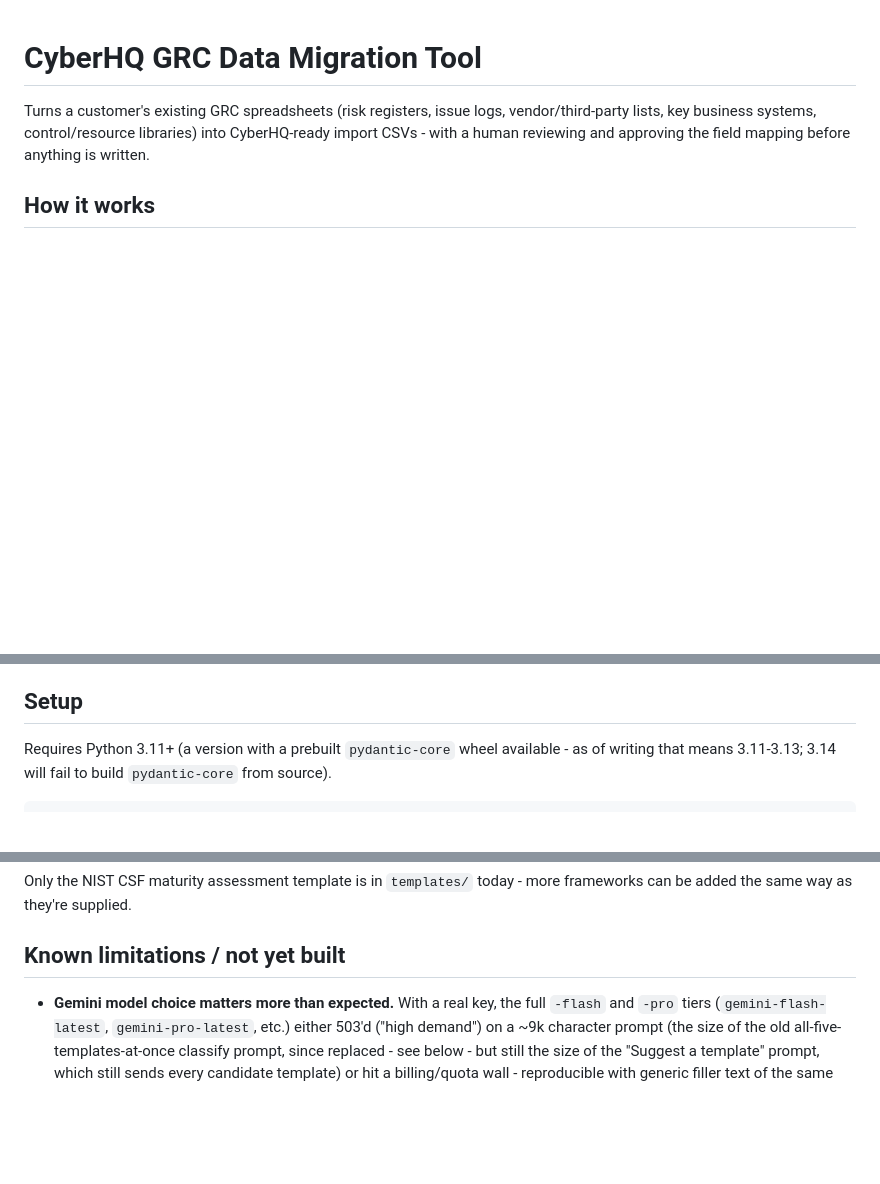
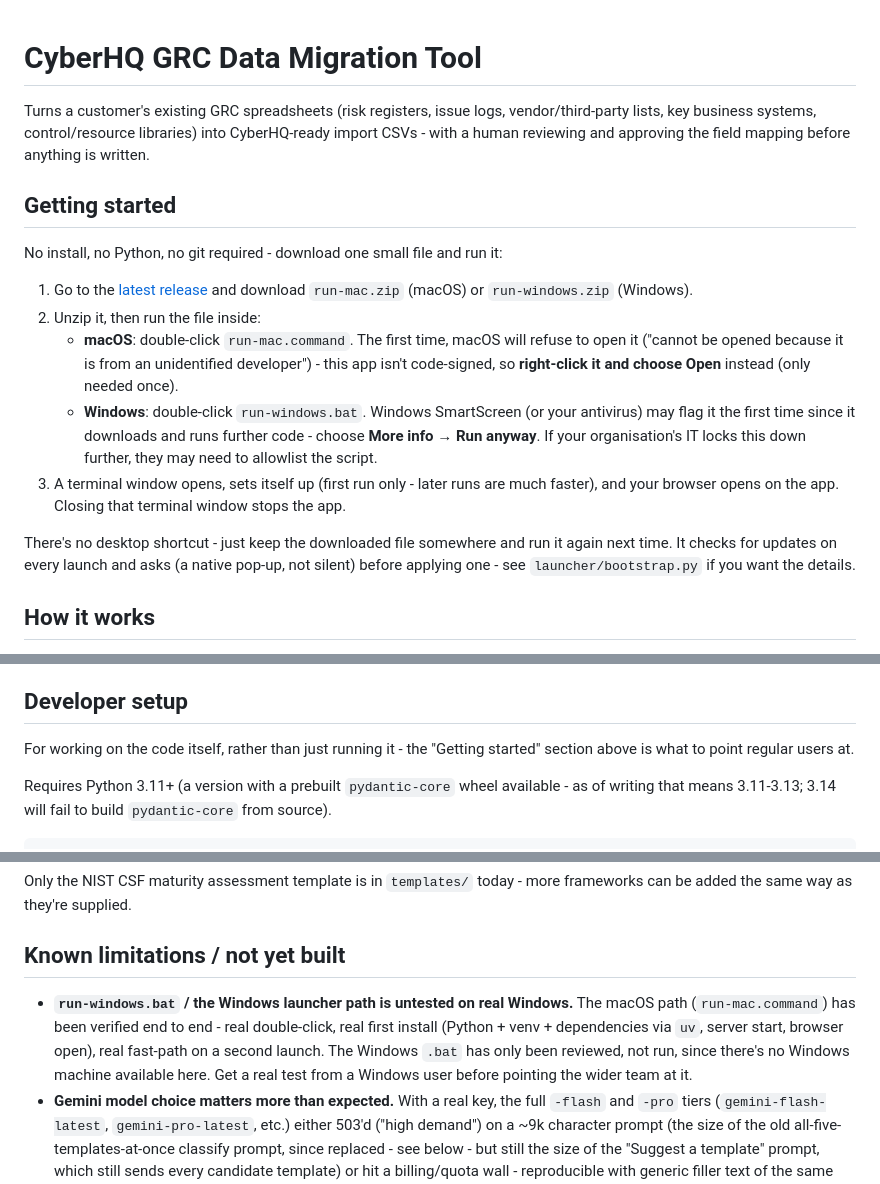
Before and after one commit to AvertroJoe/Customer-Migration-Tool, a Markdown page: README.md, 3 parts joined by grey strips. Drawn GitHub-style; blank space fills up the shorter version.

Commit message:
Document the launcher as the primary way to get started
Adds a "Getting started" section pointing regular users at the GitHub
Release download instead of the manual venv/pip/uvicorn steps, which
move down to a "Developer setup" section for repo work. Documents the
macOS Gatekeeper right-click-to-open step and Windows SmartScreen/AV
click-through explicitly, and flags that the Windows path is reviewed
but not yet run on a real Windows machine.

Co-Authored-By: Claude Sonnet 5 <noreply@anthropic.com>

```diff
--- a/README.md
+++ b/README.md
@@ -3,6 +3,27 @@
 Turns a customer's existing GRC spreadsheets (risk registers, issue logs, vendor/third-party
 lists, key business systems, control/resource libraries) into CyberHQ-ready import CSVs -
 with a human reviewing and approving the field mapping before anything is written.
+
+## Getting started
+
+No install, no Python, no git required - download one small file and run it:
+
+1. Go to the [latest release](https://github.com/AvertroJoe/Customer-Migration-Tool/releases/latest)
+   and download `run-mac.zip` (macOS) or `run-windows.zip` (Windows).
+2. Unzip it, then run the file inside:
+   - **macOS**: double-click `run-mac.command`. The first time, macOS will refuse to open it
+     ("cannot be opened because it is from an unidentified developer") - this app isn't
+     code-signed, so **right-click it and choose Open** instead (only needed once).
+   - **Windows**: double-click `run-windows.bat`. Windows SmartScreen (or your antivirus) may
+     flag it the first time since it downloads and runs further code - choose **More info →
+     Run anyway**. If your organisation's IT locks this down further, they may need to
+     allowlist the script.
+3. A terminal window opens, sets itself up (first run only - later runs are much faster),
+   and your browser opens on the app. Closing that terminal window stops the app.
+
+There's no desktop shortcut - just keep the downloaded file somewhere and run it again next
+time. It checks for updates on every launch and asks (a native pop-up, not silent) before
+applying one - see `launcher/bootstrap.py` if you want the details.
 
 ## How it works
 
@@ -53,7 +74,10 @@ reason: a wrong guess here would be a wrong guess in every single row of the exp
 - Every source column must be accounted for - mapped, routed to a catch-all field, or
   explicitly confirmed as dropped - before a CSV is produced.
 
-## Setup
+## Developer setup
+
+For working on the code itself, rather than just running it - the "Getting started" section
+above is what to point regular users at.
 
 Requires Python 3.11+ (a version with a prebuilt `pydantic-core` wheel available - as of
 writing that means 3.11-3.13; 3.14 will fail to build `pydantic-core` from source).
@@ -128,6 +152,12 @@ be added the same way as they're supplied.
 
 ## Known limitations / not yet built
 
+- **`run-windows.bat` / the Windows launcher path is untested on real Windows.** The macOS
+  path (`run-mac.command`) has been verified end to end - real double-click, real first
+  install (Python + venv + dependencies via `uv`, server start, browser open), real fast-path
+  on a second launch. The Windows `.bat` has only been reviewed, not run, since there's no
+  Windows machine available here. Get a real test from a Windows user before pointing the
+  wider team at it.
 - **Gemini model choice matters more than expected.** With a real key, the full `-flash` and
   `-pro` tiers (`gemini-flash-latest`, `gemini-pro-latest`, etc.) either 503'd ("high demand")
   on a ~9k character prompt (the size of the old all-five-templates-at-once classify prompt,
```
Also changed, not shown: other parts of README.md (+4 -0 lines).
